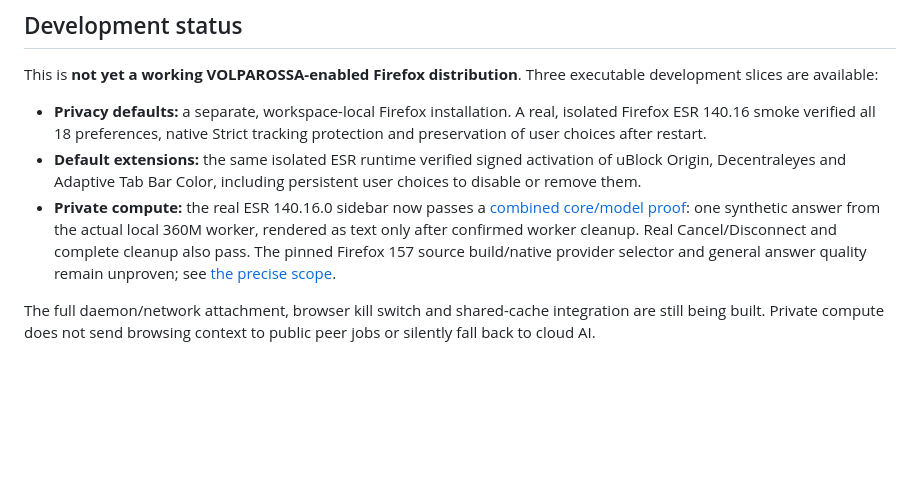
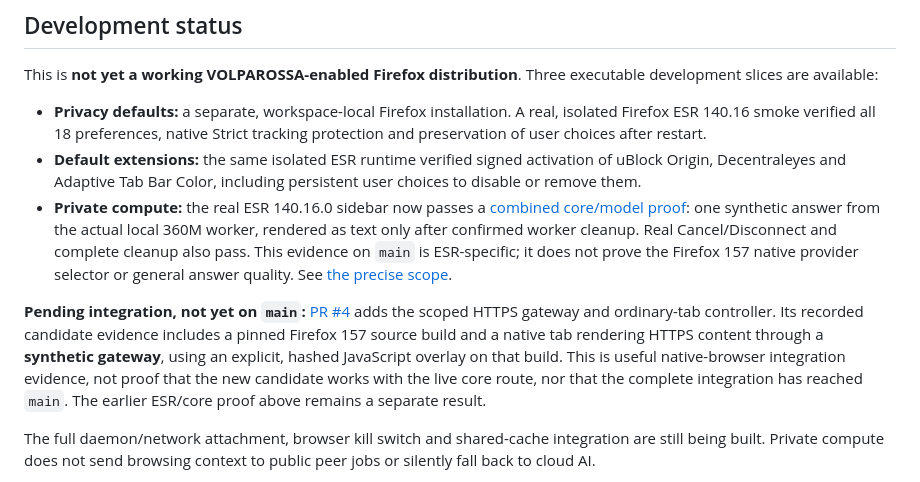
Before and after one commit to VOLPAROSSA/volparossa-browser, a Markdown page: README.md, the part around the change. GitHub-like rendering; blank space fills up the shorter version.

Commit message:
docs: separate pending native gateway evidence from main

```diff
--- a/README.md
+++ b/README.md
@@ -10,7 +10,16 @@ This is **not yet a working VOLPAROSSA-enabled Firefox distribution**. Three exe
 
 - **Privacy defaults:** a separate, workspace-local Firefox installation. A real, isolated Firefox ESR 140.16 smoke verified all 18 preferences, native Strict tracking protection and preservation of user choices after restart.
 - **Default extensions:** the same isolated ESR runtime verified signed activation of uBlock Origin, Decentraleyes and Adaptive Tab Bar Color, including persistent user choices to disable or remove them.
-- **Private compute:** the real ESR 140.16.0 sidebar now passes a [combined core/model proof](https://github.com/VOLPAROSSA/volparossa/actions/runs/36614266330): one synthetic answer from the actual local 360M worker, rendered as text only after confirmed worker cleanup. Real Cancel/Disconnect and complete cleanup also pass. The pinned Firefox 157 source build/native provider selector and general answer quality remain unproven; see [the precise scope](docs/PRIVATE_COMPUTE.md#combined-browsercore-proof).
+- **Private compute:** the real ESR 140.16.0 sidebar now passes a [combined core/model proof](https://github.com/VOLPAROSSA/volparossa/actions/runs/36614266330): one synthetic answer from the actual local 360M worker, rendered as text only after confirmed worker cleanup. Real Cancel/Disconnect and complete cleanup also pass. This evidence on `main` is ESR-specific; it does not prove the Firefox 157 native provider selector or general answer quality. See [the precise scope](docs/PRIVATE_COMPUTE.md#combined-browsercore-proof).
+
+**Pending integration, not yet on `main`:** [PR #4](https://github.com/VOLPAROSSA/volparossa-browser/pull/4)
+adds the scoped HTTPS gateway and ordinary-tab controller. Its recorded candidate
+evidence includes a pinned Firefox 157 source build and a native tab rendering
+HTTPS content through a **synthetic gateway**, using an explicit, hashed
+JavaScript overlay on that build. This is useful native-browser integration
+evidence, not proof that the new candidate works with the live core route, nor
+that the complete integration has reached `main`. The earlier ESR/core proof
+above remains a separate result.
 
 The full daemon/network attachment, browser kill switch and shared-cache integration are still being built. Private compute does not send browsing context to public peer jobs or silently fall back to cloud AI.
 
```
